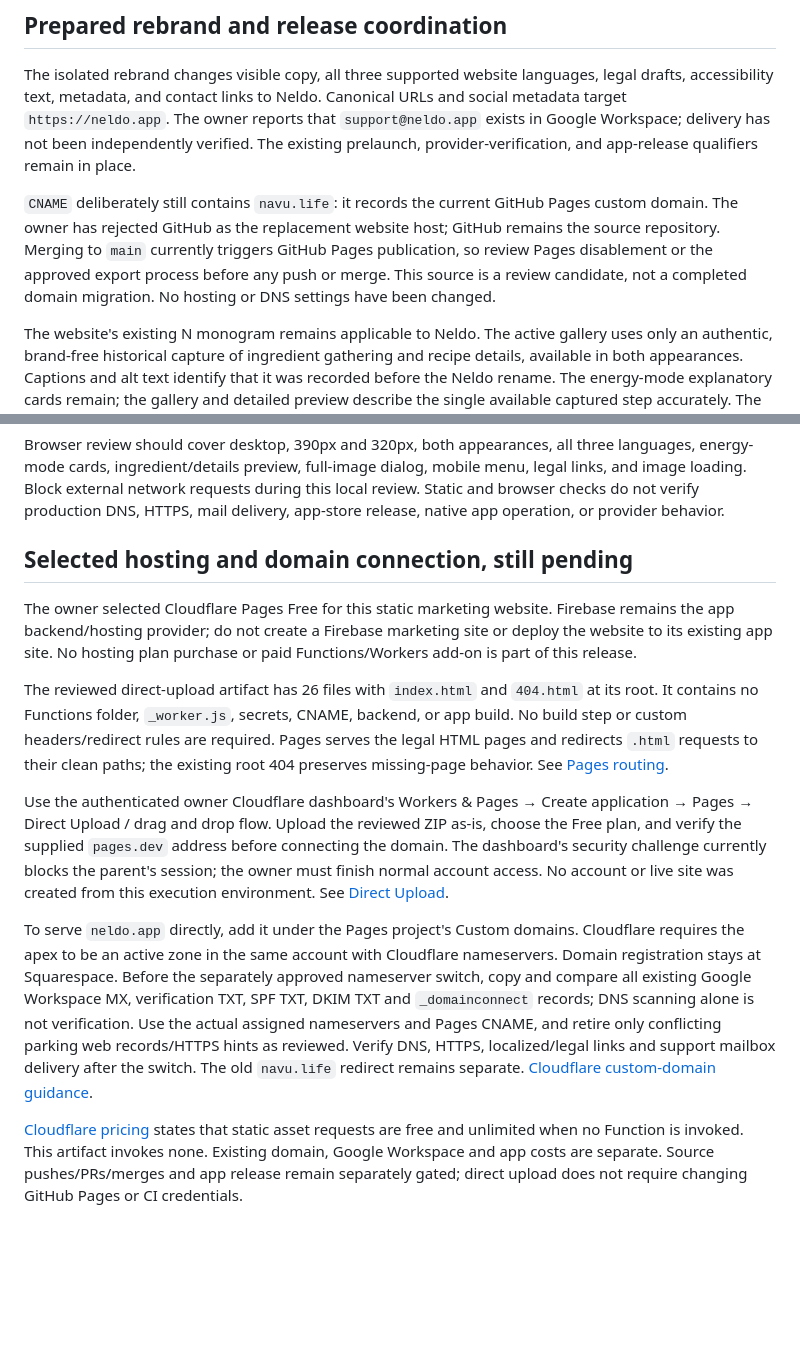
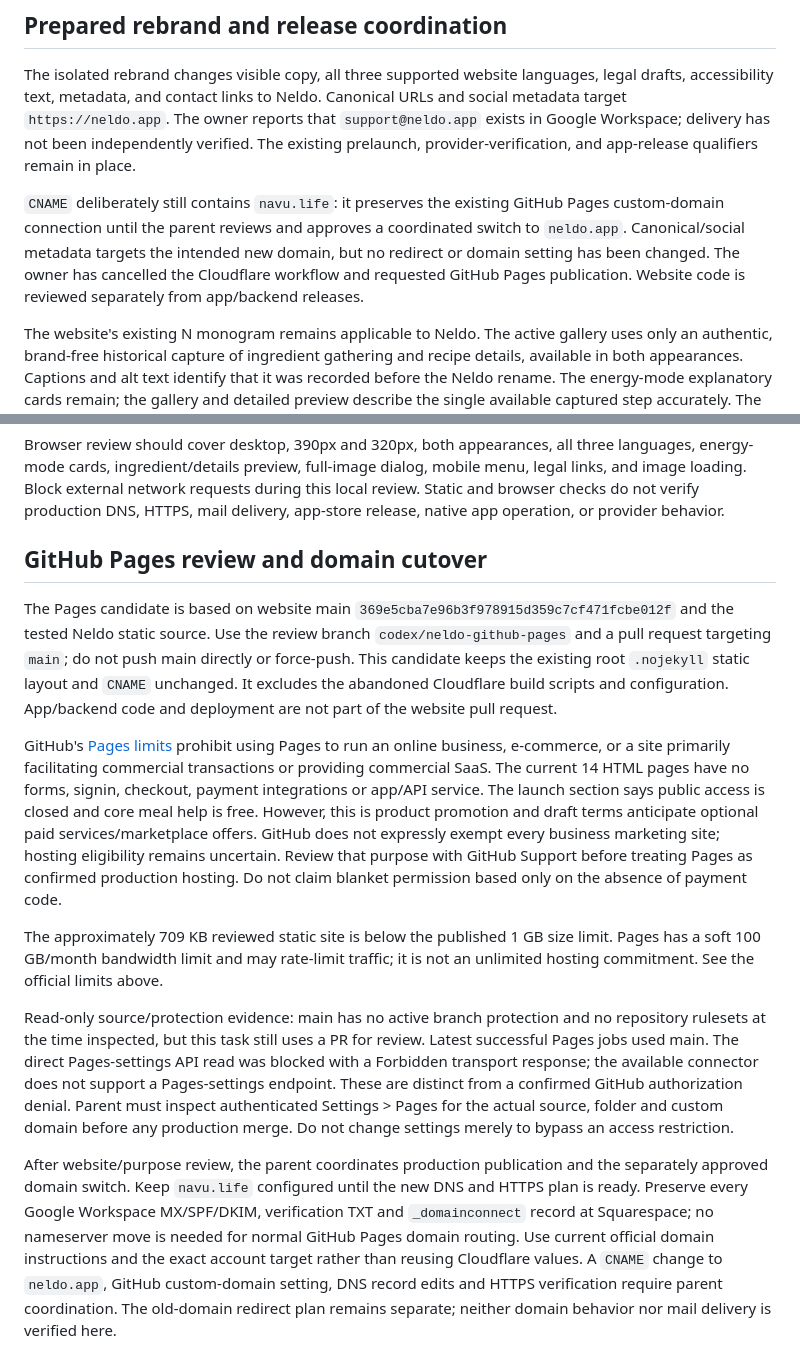
Before and after one commit to josephdevteam-max/navu-life, a Markdown page: README.md, 2 parts joined by grey strips. GitHub-like rendering; blank space fills up the shorter version.

Commit message:
Prepare Neldo website review for existing GitHub Pages

```diff
--- a/README.md
+++ b/README.md
@@ -21,12 +21,12 @@ URLs and social metadata target `https://neldo.app`. The owner reports that
 verified. The existing prelaunch, provider-verification, and app-release qualifiers
 remain in place.
 
-`CNAME` deliberately still contains `navu.life`: it records the current GitHub
-Pages custom domain. The owner has rejected GitHub as the replacement website
-host; GitHub remains the source repository. Merging to `main` currently triggers
-GitHub Pages publication, so review Pages disablement or the approved export
-process before any push or merge. This source is a review candidate, not a
-completed domain migration. No hosting or DNS settings have been changed.
+`CNAME` deliberately still contains `navu.life`: it preserves the existing
+GitHub Pages custom-domain connection until the parent reviews and approves a
+coordinated switch to `neldo.app`. Canonical/social metadata targets the intended
+new domain, but no redirect or domain setting has been changed. The owner has
+cancelled the Cloudflare workflow and requested GitHub Pages publication.
+Website code is reviewed separately from app/backend releases.
 
 The website's existing N monogram remains applicable to Neldo. The active gallery
 uses only an authentic, brand-free historical capture of ingredient gathering and
@@ -61,40 +61,46 @@ legal links, and image loading. Block external network requests during this loca
 review. Static and browser checks do not verify production DNS, HTTPS, mail
 delivery, app-store release, native app operation, or provider behavior.
 
-## Selected hosting and domain connection, still pending
+## GitHub Pages review and domain cutover
 
-The owner selected Cloudflare Pages Free for this static marketing website.
-Firebase remains the app backend/hosting provider; do not create a Firebase
-marketing site or deploy the website to its existing app site. No hosting plan
-purchase or paid Functions/Workers add-on is part of this release.
+The Pages candidate is based on website main
+`369e5cba7e96b3f978915d359c7cf471fcbe012f` and the tested Neldo static source.
+Use the review branch `codex/neldo-github-pages` and a pull request targeting
+`main`; do not push main directly or force-push. This candidate keeps the existing
+root `.nojekyll` static layout and `CNAME` unchanged. It excludes the abandoned
+Cloudflare build scripts and configuration. App/backend code and deployment are
+not part of the website pull request.
 
-The reviewed direct-upload artifact has 26 files with `index.html` and `404.html`
-at its root. It contains no Functions folder, `_worker.js`, secrets, CNAME,
-backend, or app build. No build step or custom headers/redirect rules are required.
-Pages serves the legal HTML pages and redirects `.html` requests to their clean
-paths; the existing root 404 preserves missing-page behavior. See [Pages routing](https://developers.cloudflare.com/pages/configuration/serving-pages/).
+GitHub's [Pages limits](https://docs.github.com/en/pages/getting-started-with-github-pages/github-pages-limits)
+prohibit using Pages to run an online business, e-commerce, or a site primarily
+facilitating commercial transactions or providing commercial SaaS. The current
+14 HTML pages have no forms, signin, checkout, payment integrations or app/API
+service. The launch section says public access is closed and core meal help is
+free. However, this is product promotion and draft terms anticipate optional paid
+services/marketplace offers. GitHub does not expressly exempt every business
+marketing site; hosting eligibility remains uncertain. Review that purpose with
+GitHub Support before treating Pages as confirmed production hosting. Do not
+claim blanket permission based only on the absence of payment code.
 
-Use the authenticated owner Cloudflare dashboard's Workers & Pages → Create
-application → Pages → Direct Upload / drag and drop flow. Upload the reviewed
-ZIP as-is, choose the Free plan, and verify the supplied `pages.dev` address
-before connecting the domain. The dashboard's security challenge currently
-blocks the parent's session; the owner must finish normal account access.
-No account or live site was created from this execution environment. See
-[Direct Upload](https://developers.cloudflare.com/pages/get-started/direct-upload/).
+The approximately 709 KB reviewed static site is below the published 1 GB size
+limit. Pages has a soft 100 GB/month bandwidth limit and may rate-limit traffic;
+it is not an unlimited hosting commitment. See the official limits above.
 
-To serve `neldo.app` directly, add it under the Pages project's Custom domains.
-Cloudflare requires the apex to be an active zone in the same account with
-Cloudflare nameservers. Domain registration stays at Squarespace. Before the
-separately approved nameserver switch, copy and compare all existing Google
-Workspace MX, verification TXT, SPF TXT, DKIM TXT and `_domainconnect` records;
-DNS scanning alone is not verification. Use the actual assigned nameservers
-and Pages CNAME, and retire only conflicting parking web records/HTTPS hints
-as reviewed. Verify DNS, HTTPS, localized/legal links and support mailbox
-delivery after the switch. The old `navu.life` redirect remains separate.
-[Cloudflare custom-domain guidance](https://developers.cloudflare.com/pages/configuration/custom-domains/).
+Read-only source/protection evidence: main has no active branch protection and
+no repository rulesets at the time inspected, but this task still uses a PR for
+review. Latest successful Pages jobs used main. The direct Pages-settings API
+read was blocked with a Forbidden transport response; the available connector
+does not support a Pages-settings endpoint. These are distinct from a confirmed
+GitHub authorization denial. Parent must inspect authenticated Settings > Pages
+for the actual source, folder and custom domain before any production merge.
+Do not change settings merely to bypass an access restriction.
 
-[Cloudflare pricing](https://developers.cloudflare.com/pages/functions/pricing/)
-states that static asset requests are free and unlimited when no Function is
-invoked. This artifact invokes none. Existing domain, Google Workspace and app
-costs are separate. Source pushes/PRs/merges and app release remain separately
-gated; direct upload does not require changing GitHub Pages or CI credentials.
+After website/purpose review, the parent coordinates production publication and
+the separately approved domain switch. Keep `navu.life` configured until the
+new DNS and HTTPS plan is ready. Preserve every Google Workspace MX/SPF/DKIM,
+verification TXT and `_domainconnect` record at Squarespace; no nameserver move
+is needed for normal GitHub Pages domain routing. Use current official domain
+instructions and the exact account target rather than reusing Cloudflare values.
+A `CNAME` change to `neldo.app`, GitHub custom-domain setting, DNS record edits and
+HTTPS verification require parent coordination. The old-domain redirect plan
+remains separate; neither domain behavior nor mail delivery is verified here.
```
